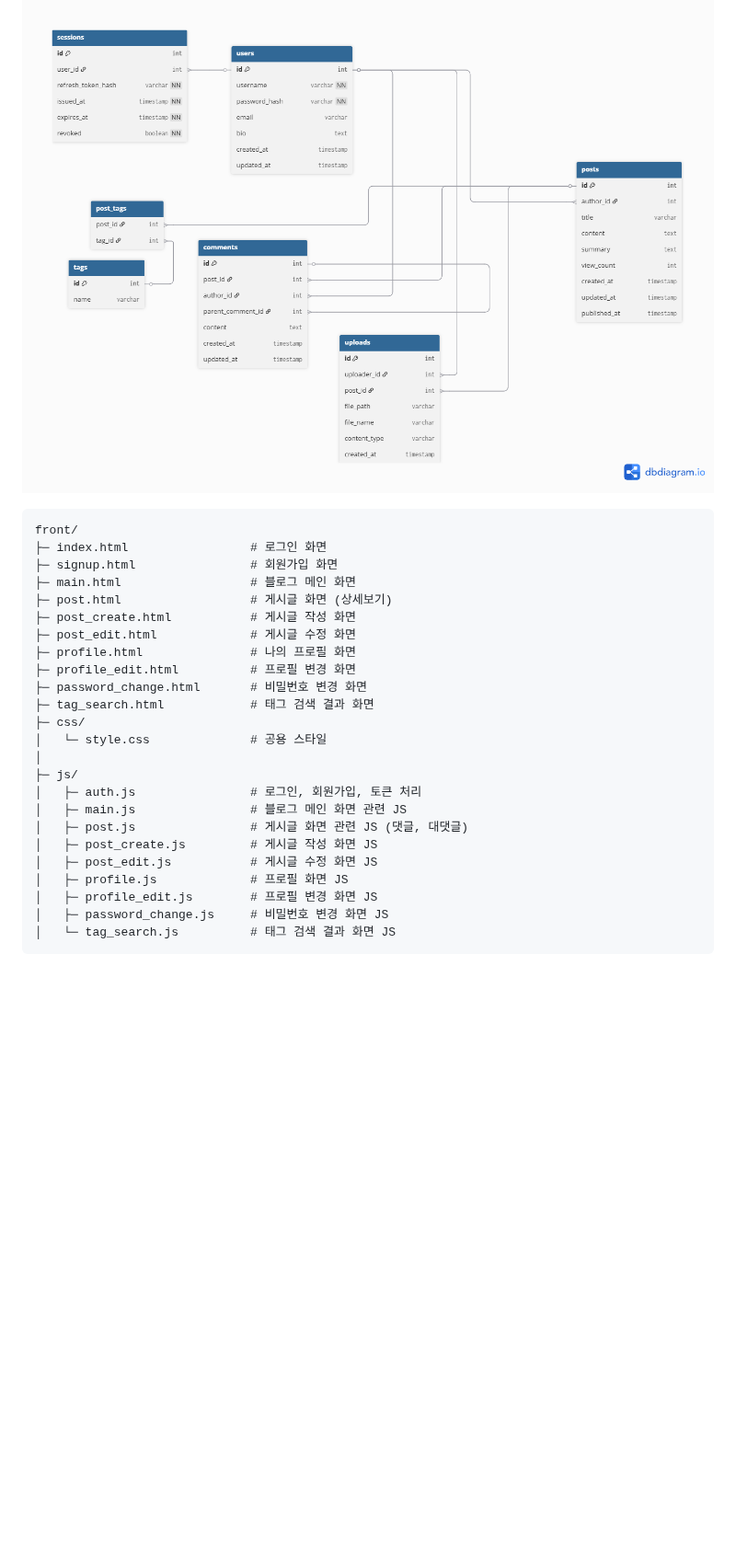
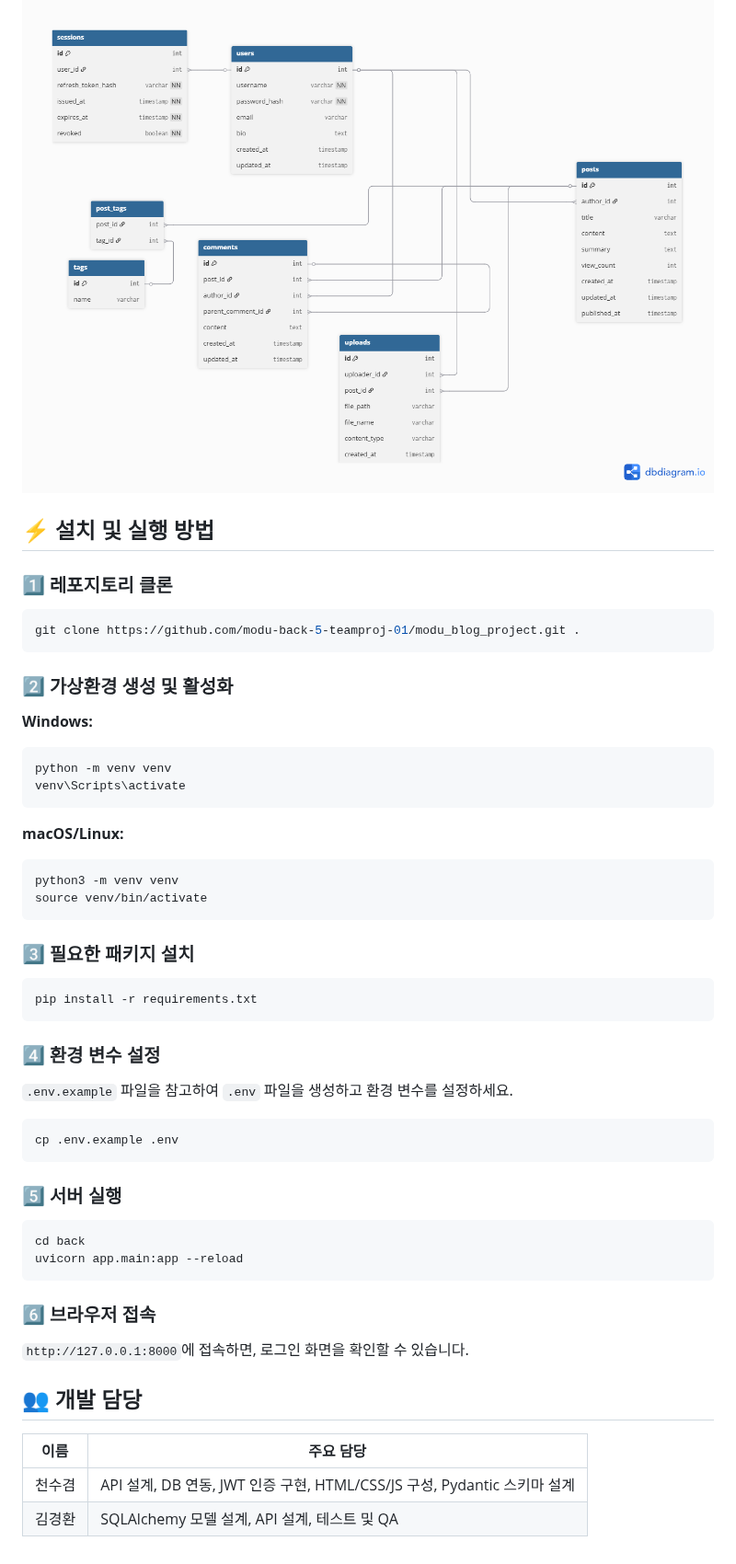
Before and after one commit to modu-back-5-teamproj-01/modu_blog_project, a Markdown page: README.md, the part around one of its changes. Shown at 92% size. Drawn GitHub-style; blank space fills up the shorter version.

Commit message:
docs: README.md 수정

````diff
--- a/README.md
+++ b/README.md
@@ -138,29 +178,52 @@ gantt
 ![ERD](./static/images/blog_project_diagram.png)
 
 
+## ⚡ 설치 및 실행 방법
+
+### 1️⃣ 레포지토리 클론
+```bash
+git clone https://github.com/modu-back-5-teamproj-01/modu_blog_project.git .
 ```
-front/
-├─ index.html                 # 로그인 화면
-├─ signup.html                # 회원가입 화면
-├─ main.html                  # 블로그 메인 화면
-├─ post.html                  # 게시글 화면 (상세보기)
-├─ post_create.html           # 게시글 작성 화면
-├─ post_edit.html             # 게시글 수정 화면
-├─ profile.html               # 나의 프로필 화면
-├─ profile_edit.html          # 프로필 변경 화면
-├─ password_change.html       # 비밀번호 변경 화면
-├─ tag_search.html            # 태그 검색 결과 화면
-├─ css/
-│   └─ style.css              # 공용 스타일
-│
-├─ js/
-│   ├─ auth.js                # 로그인, 회원가입, 토큰 처리
-│   ├─ main.js                # 블로그 메인 화면 관련 JS
-│   ├─ post.js                # 게시글 화면 관련 JS (댓글, 대댓글)
-│   ├─ post_create.js         # 게시글 작성 화면 JS
-│   ├─ post_edit.js           # 게시글 수정 화면 JS
-│   ├─ profile.js             # 프로필 화면 JS
-│   ├─ profile_edit.js        # 프로필 변경 화면 JS
-│   ├─ password_change.js     # 비밀번호 변경 화면 JS
-│   └─ tag_search.js          # 태그 검색 결과 화면 JS
+
+### 2️⃣ 가상환경 생성 및 활성화
+
+**Windows:**
+```bash
+python -m venv venv
+venv\Scripts\activate
 ```
+
+**macOS/Linux:**
+```bash
+python3 -m venv venv
+source venv/bin/activate
+```
+
+### 3️⃣ 필요한 패키지 설치
+```bash
+pip install -r requirements.txt
+```
+
+### 4️⃣ 환경 변수 설정
+`.env.example` 파일을 참고하여 `.env` 파일을 생성하고 환경 변수를 설정하세요.
+
+```bash
+cp .env.example .env
+```
+
+### 5️⃣ 서버 실행
+```bash
+cd back
+uvicorn app.main:app --reload
+```
+
+### 6️⃣ 브라우저 접속
+
+`http://127.0.0.1:8000`에 접속하면, 로그인 화면을 확인할 수 있습니다.
+
+
+## 👥 개발 담당
+| 이름 | 주요 담당 |
+|------|-------------|
+| 천수겸 | API 설계, DB 연동, JWT 인증 구현, HTML/CSS/JS 구성, Pydantic 스키마 설계 |
+| 김경환 | SQLAlchemy 모델 설계, API 설계, 테스트 및 QA |
````
Also changed, not shown: other parts of README.md (+111 -71 lines).
